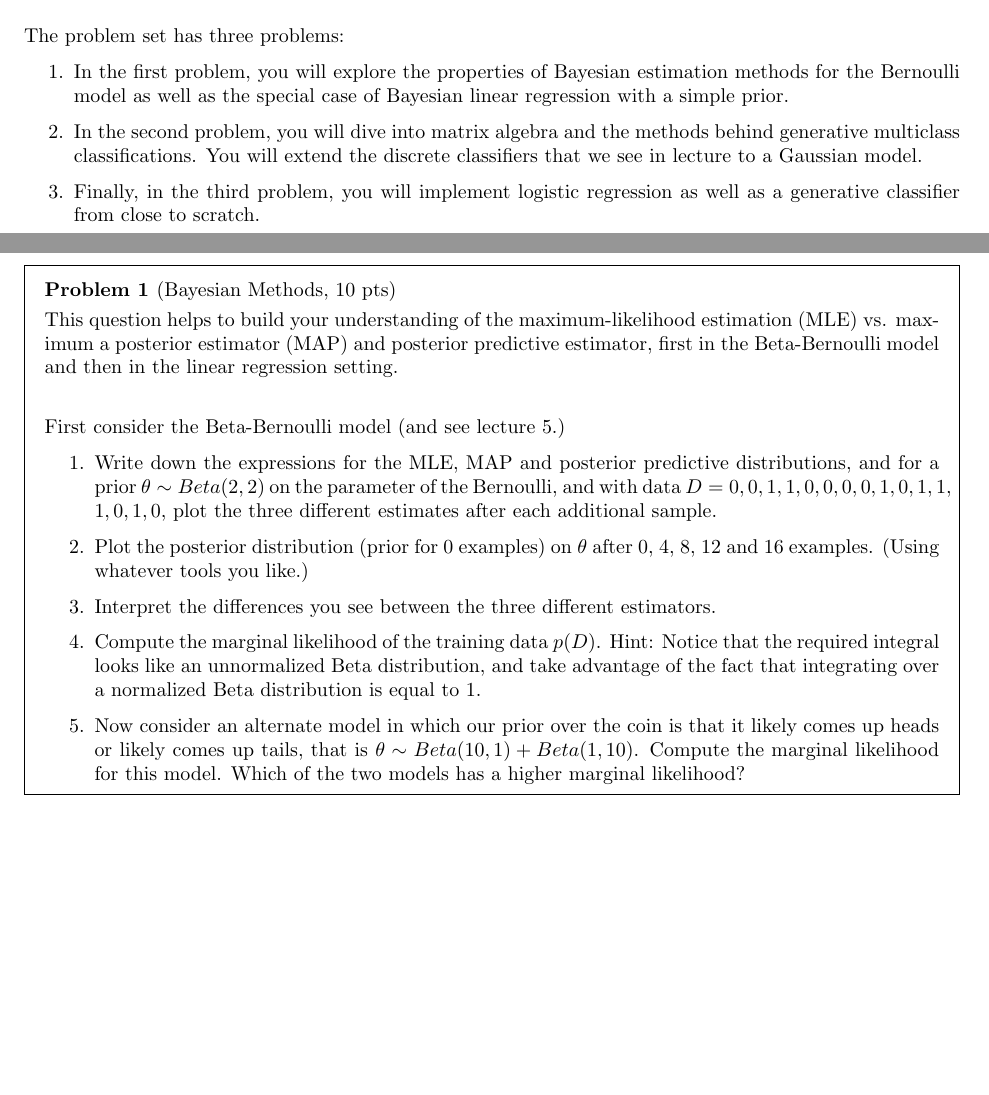
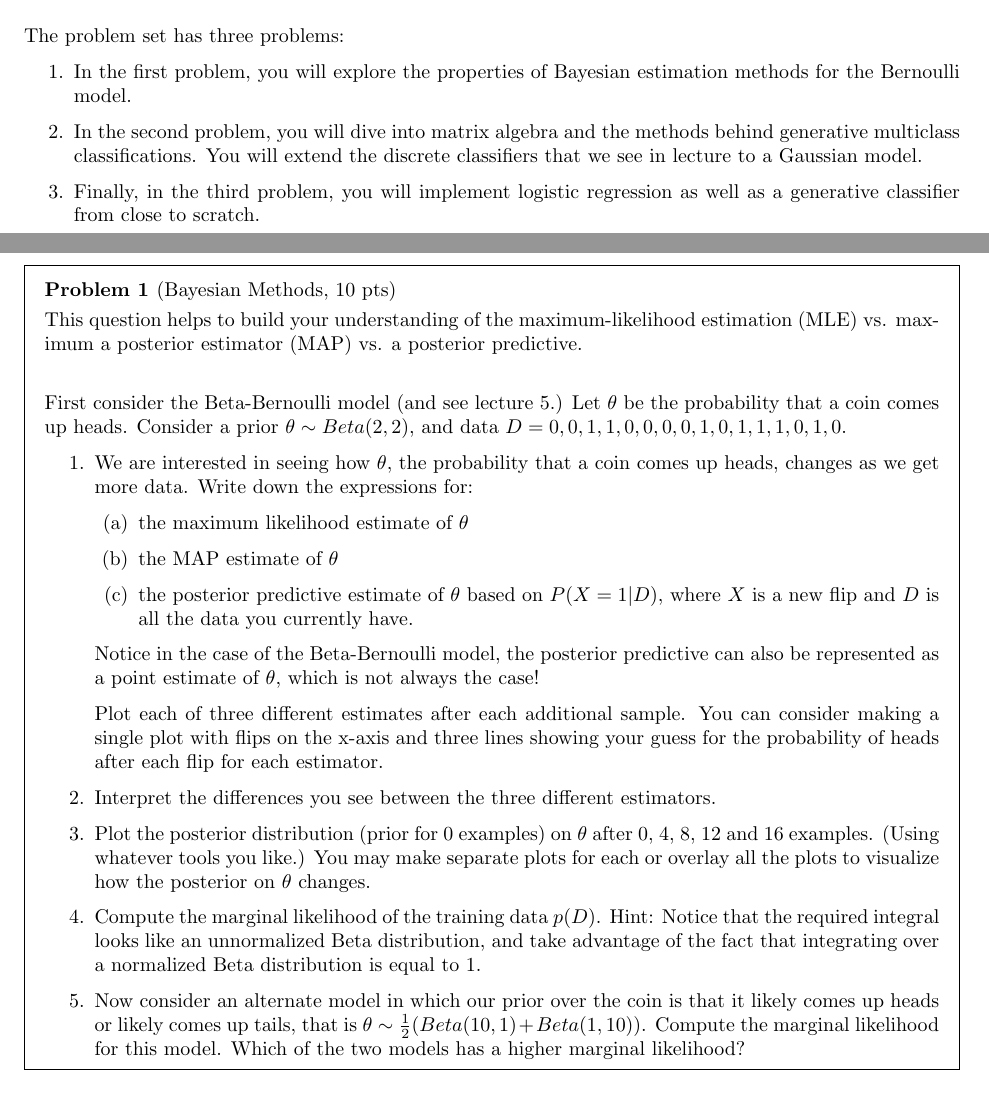
Before and after one commit to harvard-ml-courses/cs181-s19-homeworks, a LaTeX problem sheet (T2/homework2-classification.tex): two parts of pages 1 and 2 of 7, joined at a grey line, cut so that both start at the same text, the shorter picture padded with empty space. Compiled offline with pdfLaTeX.

Commit message:
Q1 clarity updates

```diff
--- a/T2/homework2-classification.tex
+++ b/T2/homework2-classification.tex
@@ -68,8 +68,7 @@ output $\boldy \in \{C_k\}_{k=1}^c$.\\
 The problem set has three problems:
 \begin{enumerate}
 \item In the first problem, you will explore the properties of
-  Bayesian estimation methods for the Bernoulli model as well as the
-  special case of Bayesian linear regression with a simple prior.
+  Bayesian estimation methods for the Bernoulli model.
 %
 \item In the second problem, you will dive into matrix algebra and the
   methods behind generative multiclass classifications. You will
@@ -86,31 +85,40 @@ The problem set has three problems:
 
   This question helps to build your understanding of the
   maximum-likelihood estimation (MLE) vs. maximum a posterior
-  estimator (MAP) and posterior predictive estimator, first in the
-  Beta-Bernoulli model and then in the linear regression setting.\\
+  estimator (MAP) vs. a posterior predictive.\\
 
   % FDV: Make sure that the lecture reference is accurate below.
-First consider the Beta-Bernoulli model (and see lecture 5.)
+  First consider the Beta-Bernoulli model (and see lecture 5.)  Let
+  $\theta$ be the probability that a coin comes up heads.  Consider a
+  prior $\theta\sim Beta(2,2)$, and data $D= 0, 0, 1, 1, 0, 0, 0, 0,
+  1, 0, 1, 1, 1, 0, 1, 0$.
+
 %
 \begin{enumerate}
-\item Write down the expressions for the MLE, MAP and posterior predictive
-distributions, and for
-a prior $\theta\sim Beta(2,2)$ on the
-parameter of the Bernoulli,
-and  with data $D= 0, 0, 1, 1, 0, 0, 0, 0, 1, 0, 1, 1,$
-$1, 0, 1, 0$, plot
-the three different
-estimates after each additional
-sample.
-%
-\item Plot the posterior distribution (prior for 0 examples) on $\theta$ after 0, 4, 8, 12 and 16
-examples. (Using whatever tools you like.)
+
+\item
+We are interested in seeing how $\theta$, the probability that a coin comes up heads, changes as we get more data.
+ Write down the expressions for:
+ \begin{enumerate}
+     \item the maximum likelihood estimate of $\theta$
+     \item the MAP estimate of $\theta$
+     \item the posterior predictive estimate of $\theta$ based on $P(X = 1 | D)$, where $X$ is a new flip and $D$ is all the data you currently have.
+ \end{enumerate}
+ Notice in the case of the Beta-Bernoulli model, the posterior predictive can also be represented as a point estimate of $\theta$, which is not always the case!
+
+ Plot each of three different estimates after each
+  additional sample.  You can consider making a single plot with
+  flips on the x-axis and three lines showing your guess for the
+  probability of heads after each flip for each estimator.
+
 %
 \item Interpret the differences you see between the three different
 estimators.
 %
+\item Plot the posterior distribution (prior for 0 examples) on $\theta$ after 0, 4, 8, 12 and 16 examples. (Using whatever tools you like.)  You may make separate plots for each or overlay all the plots to visualize how the posterior on $\theta$ changes.
+%
+
 % FDV: The two problems below are new and will need solutions written out.
-
 \item Compute the marginal likelihood of the training data $p(D)$.
   Hint: Notice that the required integral looks like an unnormalized
   Beta distribution, and take advantage of the fact that integrating
@@ -118,24 +126,17 @@ estimators.
   %
 \item Now consider an alternate model in which our prior over the coin
   is that it likely comes up heads or likely comes up tails, that is
-  $\theta \sim Beta(10,1) + Beta(1,10)$.  Compute the marginal
+  $\theta \sim \frac{1}{2}( Beta(10,1) + Beta(1,10) )$.  Compute the marginal
   likelihood for this model.  Which of the two models has a higher
   marginal likelihood?
-
 \end{enumerate}
-
  \end{problem}
-
 \subsection*{Solution}
-
-
 % FDV: The problem below is the same as last year, just check for clarity.
-
 %%%%%%%%%%%%%%%%%%%%%%%%%%%%%%%%%%%%%%%%%%%%%
 % Problem 2
 %%%%%%%%%%%%%%%%%%%%%%%%%%%%%%%%%%%%%%%%%%%%%
 \begin{problem}[Return of matrix calculus, 10pts]
-
   Consider now a generative $c$-class model.  We adopt class prior
   $p(\boldy = C_k; \bpi) = \pi_k$ for all $k \in \{1, \ldots, c\}$
 (where $\pi_k$ is a parameter of the prior).
```
Also changed, not shown: T2/homework2-classification.pdf, T2/homework2-classification.tex (29 more changed lines).
